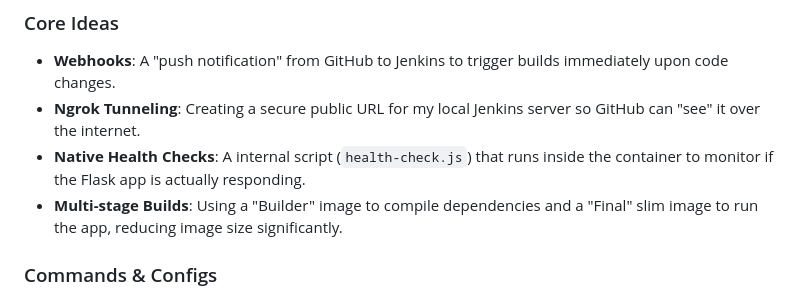
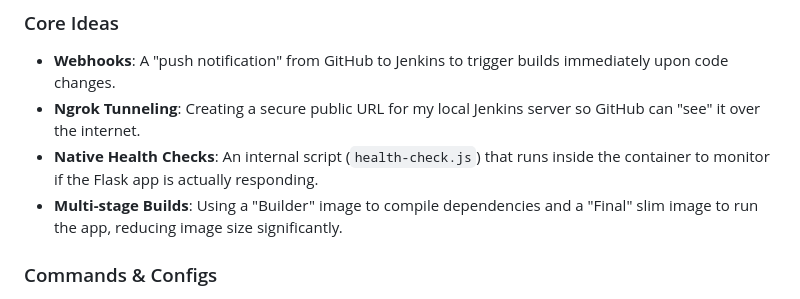
Before and after one commit to rubenhtun/devops-odyssey, a Markdown page: 08-webhooks-automation/docs/NOTES.md, the part around the change. GitHub-like rendering.

```diff
--- a/08-webhooks-automation/docs/NOTES.md
+++ b/08-webhooks-automation/docs/NOTES.md
@@ -10,7 +10,7 @@ In Lab 07, we mastered branch management. In Lab 08, we achieved **True Automati
 
 - **Webhooks**: A "push notification" from GitHub to Jenkins to trigger builds immediately upon code changes.
 - **Ngrok Tunneling**: Creating a secure public URL for my local Jenkins server so GitHub can "see" it over the internet.
-- **Native Health Checks**: A internal script (`health-check.js`) that runs inside the container to monitor if the Flask app is actually responding.
+- **Native Health Checks**: An internal script (`health-check.js`) that runs inside the container to monitor if the Flask app is actually responding.
 - **Multi-stage Builds**: Using a "Builder" image to compile dependencies and a "Final" slim image to run the app, reducing image size significantly.
 
 ### Commands & Configs
```
Also changed, not shown: 06-jenkins-pipeline/docs/NOTES.md (+1 -1 lines).
